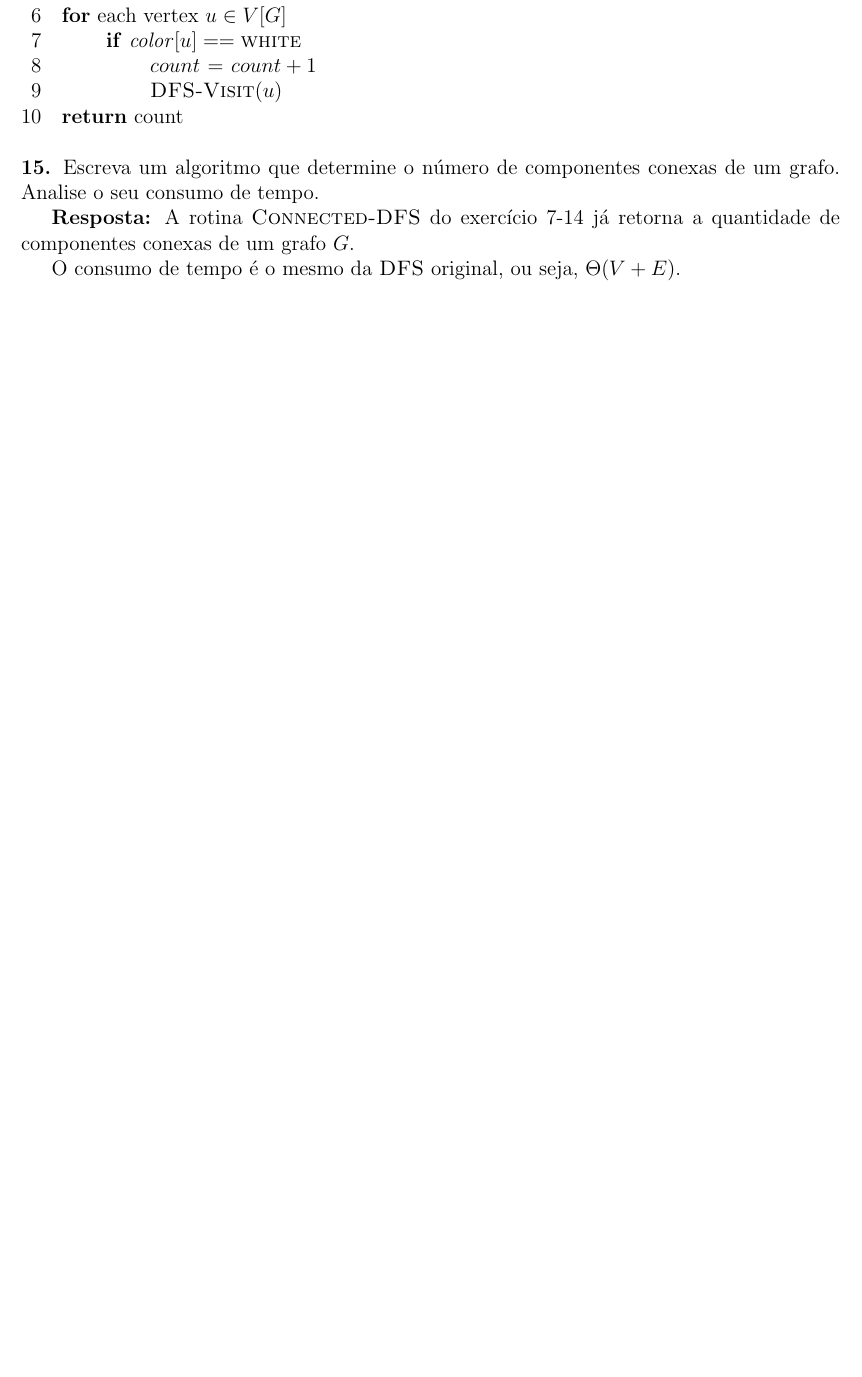
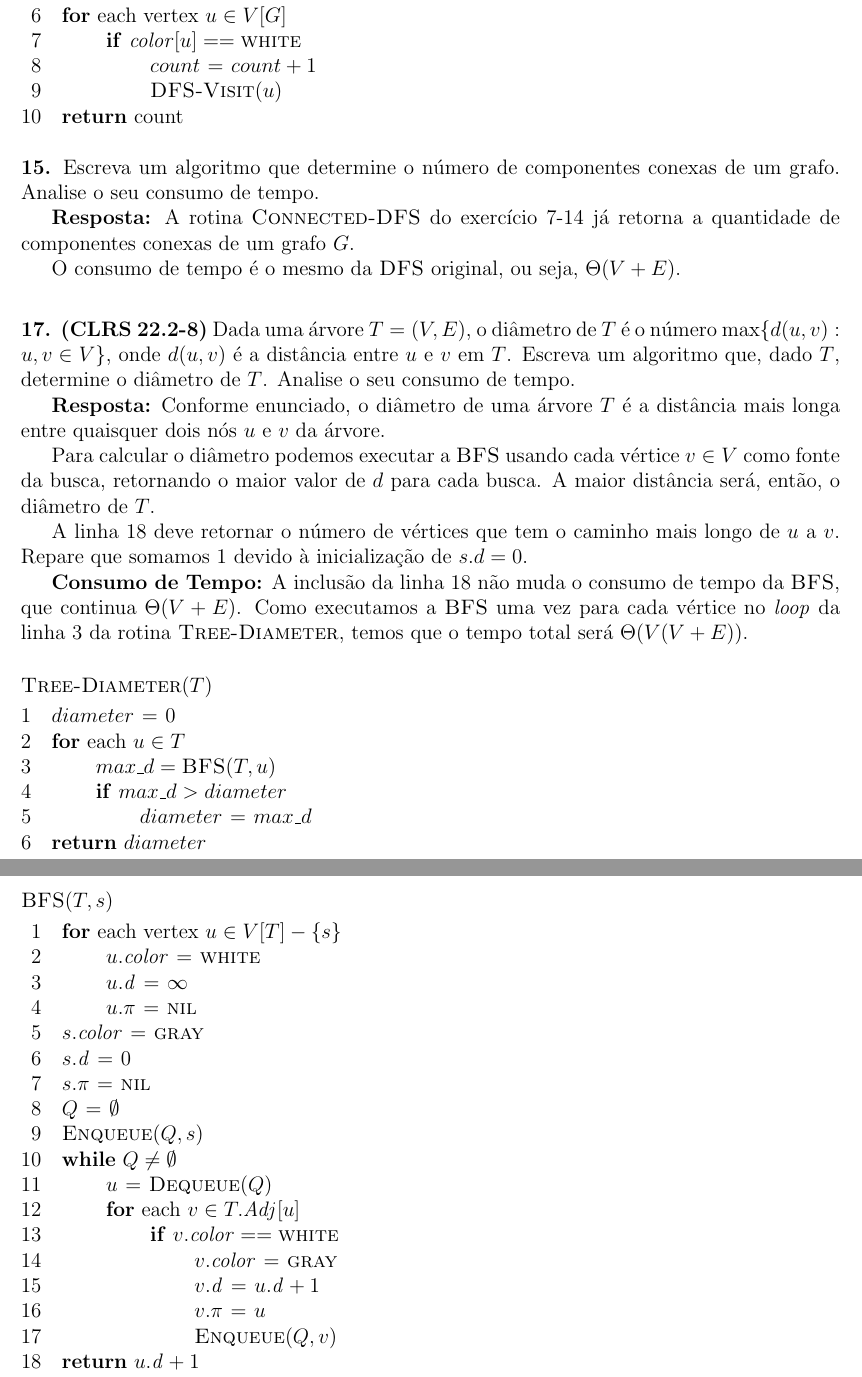
Before and after one commit to rodrigoadfaria/playground, a LaTeX document (algorithms/mac-5711-tex/main.tex, which reads algorithms/mac-5711-tex/l7/q7-17.tex): part of page 15 of 16 before the commit and two parts of pages 15 and 16 of 17 after it, the two joined at a grey line, cut so that both start at the same text, the shorter picture padded with empty space. Compiled offline with pdfLaTeX.

Commit message:
Solution for q7-17.

```diff
--- /dev/null
+++ b/algorithms/mac-5711-tex/l7/q7-17.tex
@@ -0,0 +1,54 @@
+
+\noindent\textbf{17. (CLRS 22.2-8)} Dada uma árvore $T = (V, E)$, o diâmetro de $T$ é o número $\max\{d(u, v) : u, v \in V \}$, onde $d(u, v)$ é a distância entre $u$ e $v$ em $T$. Escreva um algoritmo que, dado $T$, determine o diâmetro de $T$. Analise o seu consumo de tempo.
+
+\textbf{Resposta:} Conforme enunciado, o diâmetro de uma árvore $T$ é a distância mais longa entre quaisquer dois nós $u$ e $v$ da árvore.
+
+Para calcular o diâmetro podemos executar a \proc{BFS} usando cada vértice $v \in V$ como fonte da busca, retornando o maior valor de $d$ para cada busca. A maior distância será, então, o diâmetro de $T$.
+
+A linha 18 deve retornar o número de vértices que tem o caminho mais longo de $u$ a $v$. Repare que somamos 1 devido à inicialização de $s.d = 0$.
+
+\textbf{Consumo de Tempo:} A inclusão da linha 18 não muda o consumo de tempo da \proc{BFS}, que continua $\Theta(V + E)$. Como executamos a \proc{BFS} uma vez para cada vértice no \textit{loop} da linha 3 da rotina $\proc{Tree-Diameter}$, temos que o tempo total será $\Theta(V(V + E))$.
+
+\begin{codebox}
+\Procname{$\proc{Tree-Diameter}(T)$}
+\li $diameter \gets 0$
+\li \For each $u \in T$
+\li \Do
+        $max\_d = \proc{BFS}(T, u)$
+\li     \If $max\_d > diameter$
+\li     \Then
+            $diameter \gets max\_d$
+        \End
+    \End
+\li \Return $diameter$
+\end{codebox}
+
+\begin{codebox}
+\Procname{$\proc{BFS}(T, s)$}
+\li \For each vertex $u \in V[T] - \{s\}$
+\li \Do
+        $u.\id{color} \gets \const{white}$
+\li     $u.\id{d} \gets \infty$
+\li     $u.\id{\pi} \gets \const{nil}$
+    \End
+\li $s.\id{color} \gets \const{gray}$
+\li $s.\id{d} \gets 0$
+\li $s.\id{\pi} \gets \const{nil}$
+\li $Q \gets \emptyset$
+\li $\proc{Enqueue}(Q, s)$
+\li \While $Q \neq \emptyset$
+\li \Do
+        $u \gets \proc{Dequeue}(Q)$
+\li     \For each $v \in T.\id{Adj}[u]$
+\li     \Do
+            \If $v.\id{color} == \const{white}$
+\li         \Then
+                $v.\id{color} \gets \const{gray}$
+\li             $v.\id{d} \gets u.\id{d} + 1$
+\li             $v.\id{\pi} \gets u$
+\li             $\proc{Enqueue}(Q, v)$
+            \End
+        \End
+    \End
+\li \Return $u.\id{d} + 1$
+\end{codebox}
```
Also changed, not shown: algorithms/mac-5711-tex/l7/q7-15.tex (+1 -1 lines), algorithms/mac-5711-tex/main.tex (+1 -0 lines), algorithms/mac-5711-tex/main.pdf.
